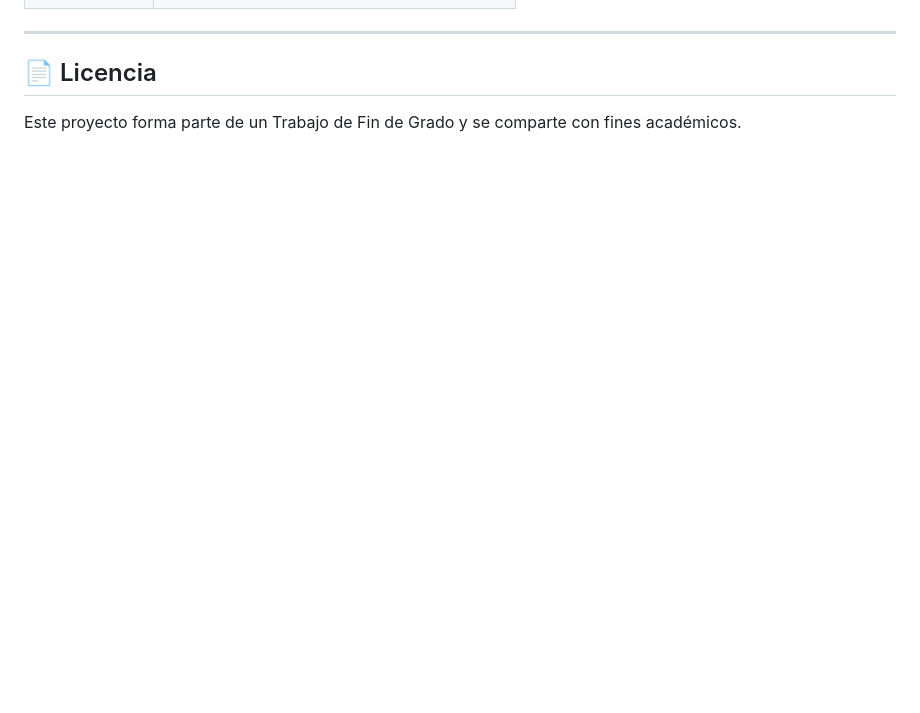
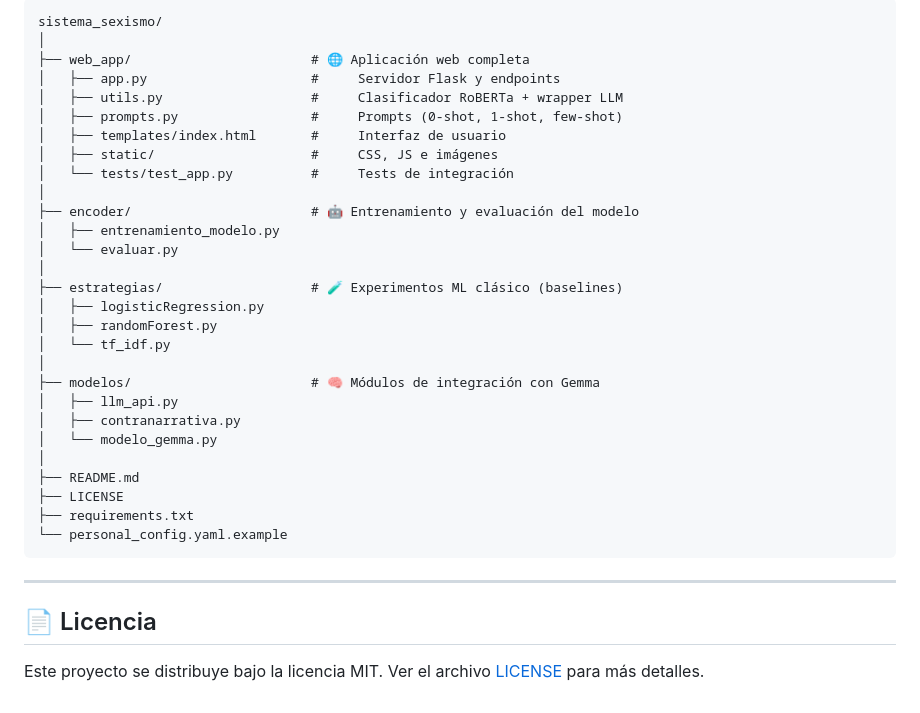
Before and after one commit to juradoana/sistema_sexismo, a Markdown page: README.md, the part around one of its changes. Rendered like a GitHub page; blank space fills up the shorter version.

````diff
--- a/README.md
+++ b/README.md
@@ -144,6 +103,36 @@ Los datasets no se incluyen por restricciones de tamaño y licencia. Descárgalo
+```
+sistema_sexismo/
+│
+├── web_app/                       # 🌐 Aplicación web completa
+│   ├── app.py                     #     Servidor Flask y endpoints
+│   ├── utils.py                   #     Clasificador RoBERTa + wrapper LLM
+│   ├── prompts.py                 #     Prompts (0-shot, 1-shot, few-shot)
+│   ├── templates/index.html       #     Interfaz de usuario
+│   ├── static/                    #     CSS, JS e imágenes
+│   └── tests/test_app.py          #     Tests de integración
+│
+├── encoder/                       # 🤖 Entrenamiento y evaluación del modelo
+│   ├── entrenamiento_modelo.py
+│   └── evaluar.py
+│
+├── estrategias/                   # 🧪 Experimentos ML clásico (baselines)
+│   ├── logisticRegression.py
+│   ├── randomForest.py
+│   └── tf_idf.py
+│
+├── modelos/                       # 🧠 Módulos de integración con Gemma
+│   ├── llm_api.py
+│   ├── contranarrativa.py
+│   └── modelo_gemma.py
+│
+├── README.md
+├── LICENSE
+├── requirements.txt
+└── personal_config.yaml.example
+```
 
 ---
 
 ## 📄 Licencia
 
-Este proyecto forma parte de un Trabajo de Fin de Grado y se comparte con fines académicos.
+Este proyecto se distribuye bajo la licencia MIT. Ver el archivo [LICENSE](LICENSE) para más detalles.
````
Also changed, not shown: other parts of README.md (+68 -109 lines).
